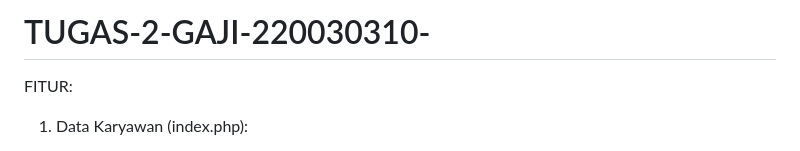
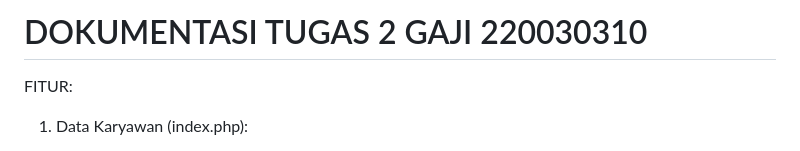
Before and after one commit to Unixhuman/TUGAS-2-GAJI-220030310-, a Markdown page: README.md, the part around one of its changes. Rendered like a GitHub page.

```diff
--- a/README.md
+++ b/README.md
@@ -1,4 +1,4 @@
-# TUGAS-2-GAJI-220030310-
+# DOKUMENTASI TUGAS 2 GAJI 220030310
 FITUR:
 1. Data Karyawan (index.php):
    - Menampilkan tabel dengan informasi karyawan seperti NIK (Nomor Induk Karyawan), Nama, Alamat, dan Gaji Pokok.
```
Also changed, not shown: other parts of README.md (+2 -0 lines).
